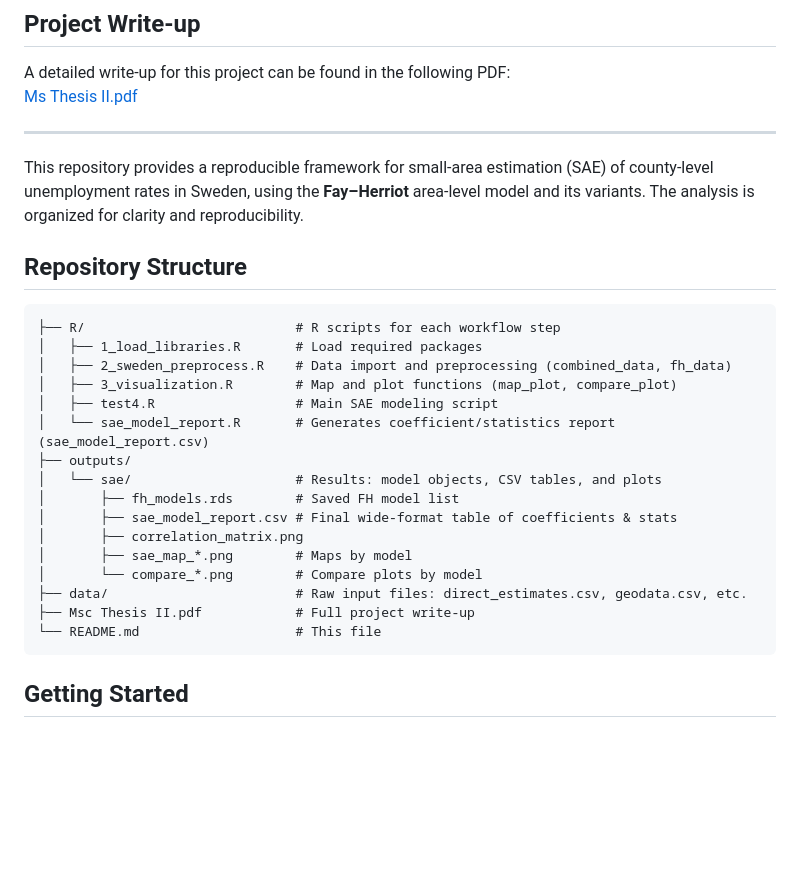
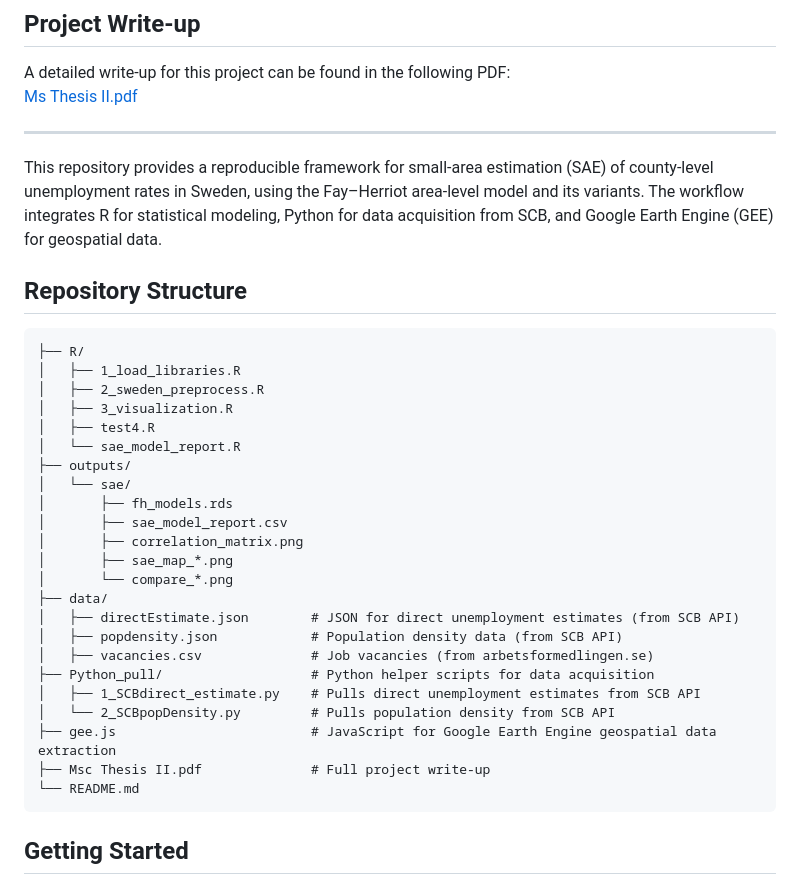
Before and after one commit to joseph-data/sae, a Markdown page: README.md, the part around one of its changes. Drawn GitHub-style; blank space fills up the shorter version.

Commit message:
update to include python

````diff
--- a/README.md
+++ b/README.md
@@ -12,27 +13,34 @@ A detailed write-up for this project can be found in the following PDF:
 
 ---
 
-This repository provides a reproducible framework for small-area estimation (SAE) of county-level unemployment rates in Sweden, using the **Fay–Herriot** area-level model and its variants. The analysis is organized for clarity and reproducibility.
+This repository provides a reproducible framework for small-area estimation (SAE) of county-level unemployment rates in Sweden, using the Fay–Herriot area-level model and its variants. The workflow integrates R for statistical modeling, Python for data acquisition from SCB, and Google Earth Engine (GEE) for geospatial data.
 
 ## Repository Structure
 
 ```
-├── R/                           # R scripts for each workflow step
-│   ├── 1_load_libraries.R       # Load required packages
-│   ├── 2_sweden_preprocess.R    # Data import and preprocessing (combined_data, fh_data)
-│   ├── 3_visualization.R        # Map and plot functions (map_plot, compare_plot)
-│   ├── test4.R                  # Main SAE modeling script
-│   └── sae_model_report.R       # Generates coefficient/statistics report (sae_model_report.csv)
+├── R/
+│   ├── 1_load_libraries.R
+│   ├── 2_sweden_preprocess.R
+│   ├── 3_visualization.R
+│   ├── test4.R
+│   └── sae_model_report.R
 ├── outputs/
-│   └── sae/                     # Results: model objects, CSV tables, and plots
-│       ├── fh_models.rds        # Saved FH model list
-│       ├── sae_model_report.csv # Final wide-format table of coefficients & stats
+│   └── sae/
+│       ├── fh_models.rds
+│       ├── sae_model_report.csv
 │       ├── correlation_matrix.png
-│       ├── sae_map_*.png        # Maps by model
-│       └── compare_*.png        # Compare plots by model
-├── data/                        # Raw input files: direct_estimates.csv, geodata.csv, etc.
-├── Msc Thesis II.pdf            # Full project write-up
-└── README.md                    # This file
+│       ├── sae_map_*.png
+│       └── compare_*.png
+├── data/
+│   ├── directEstimate.json        # JSON for direct unemployment estimates (from SCB API)
+│   ├── popdensity.json            # Population density data (from SCB API)
+│   ├── vacancies.csv              # Job vacancies (from arbetsformedlingen.se)
+├── Python_pull/                   # Python helper scripts for data acquisition
+│   ├── 1_SCBdirect_estimate.py    # Pulls direct unemployment estimates from SCB API
+│   └── 2_SCBpopDensity.py         # Pulls population density from SCB API
+├── gee.js                         # JavaScript for Google Earth Engine geospatial data extraction
+├── Msc Thesis II.pdf              # Full project write-up
+└── README.md
 ```
 
 ## Getting Started
````
Also changed, not shown: other parts of README.md (+4 -3 lines).
